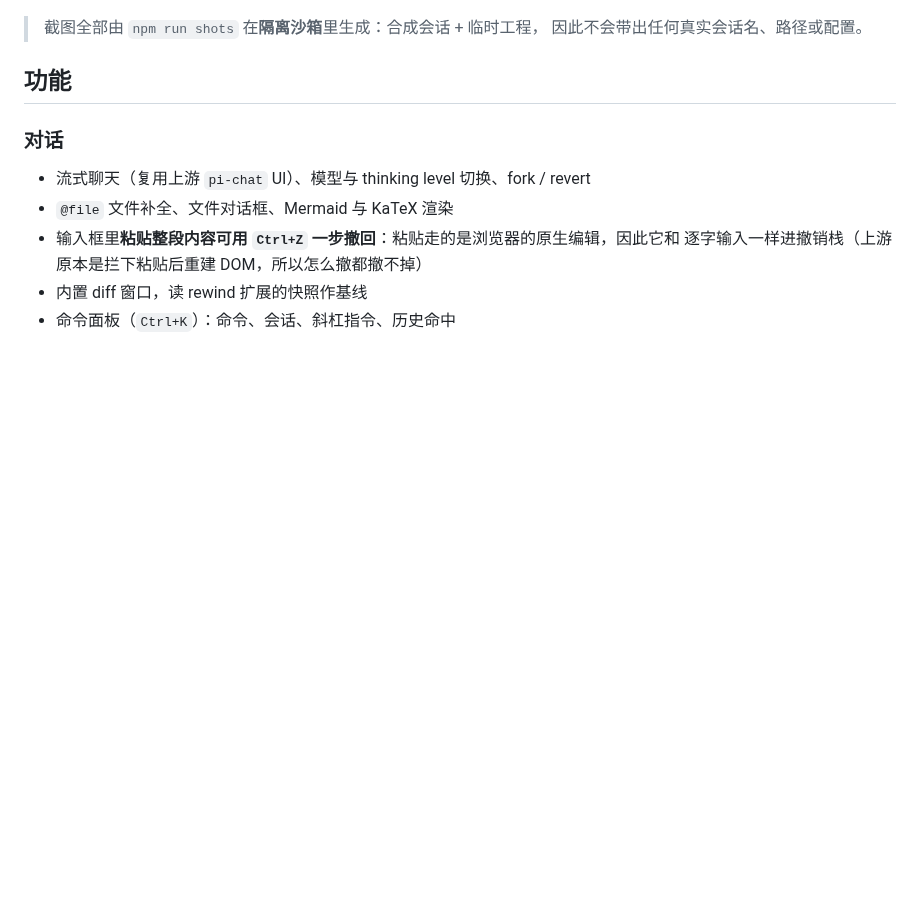
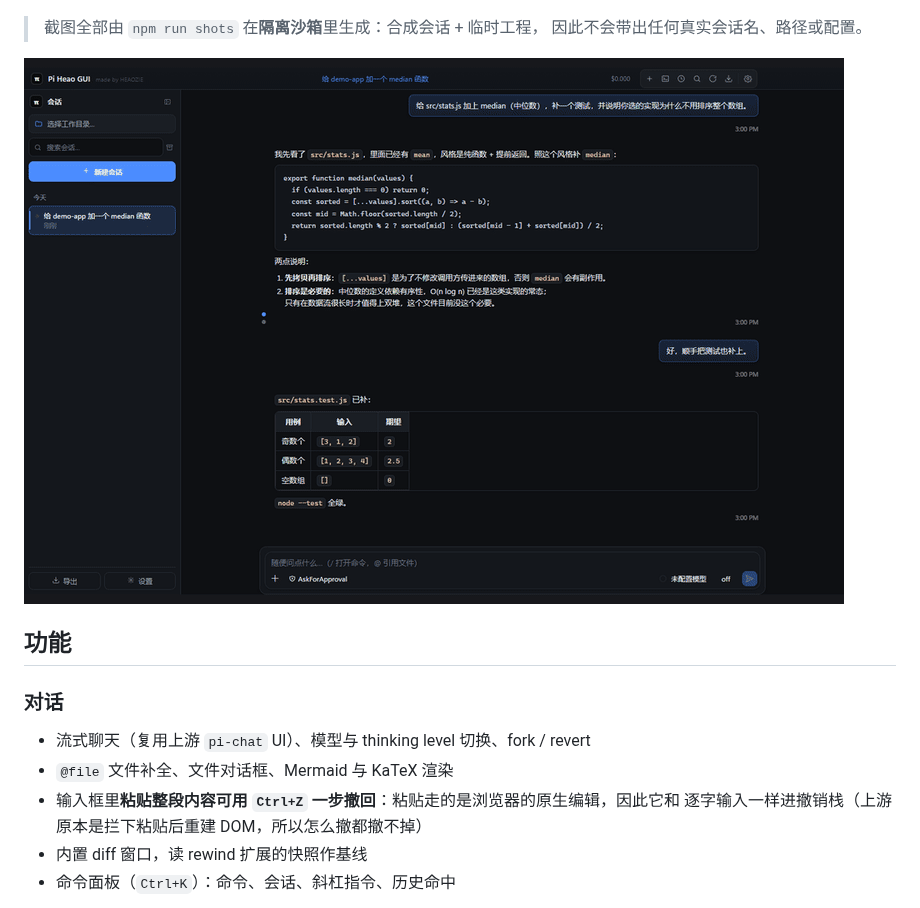
Before and after one commit to Q1y1ng/pi-heao-gui, a Markdown page: README.zh-CN.md, the part around the change. Rendered like a GitHub page; blank space fills up the shorter version.

Commit message:
docs(readme): give the Chinese README the same feature tour
Only the English one carried it, which left the canonical-language README with six
static screenshots where the other had the tour.

```diff
--- a/README.zh-CN.md
+++ b/README.zh-CN.md
@@ -25,6 +25,8 @@ VS Code 宿主提供的侧栏 / 终端 / 编辑器桥 / diff / 密钥存储 /
 > 截图全部由 `npm run shots` 在**隔离沙箱**里生成：合成会话 + 临时工程，
 > 因此不会带出任何真实会话名、路径或配置。
 
+
+![功能巡览](docs/images/tour.gif)
 
 ## 功能
 
```
